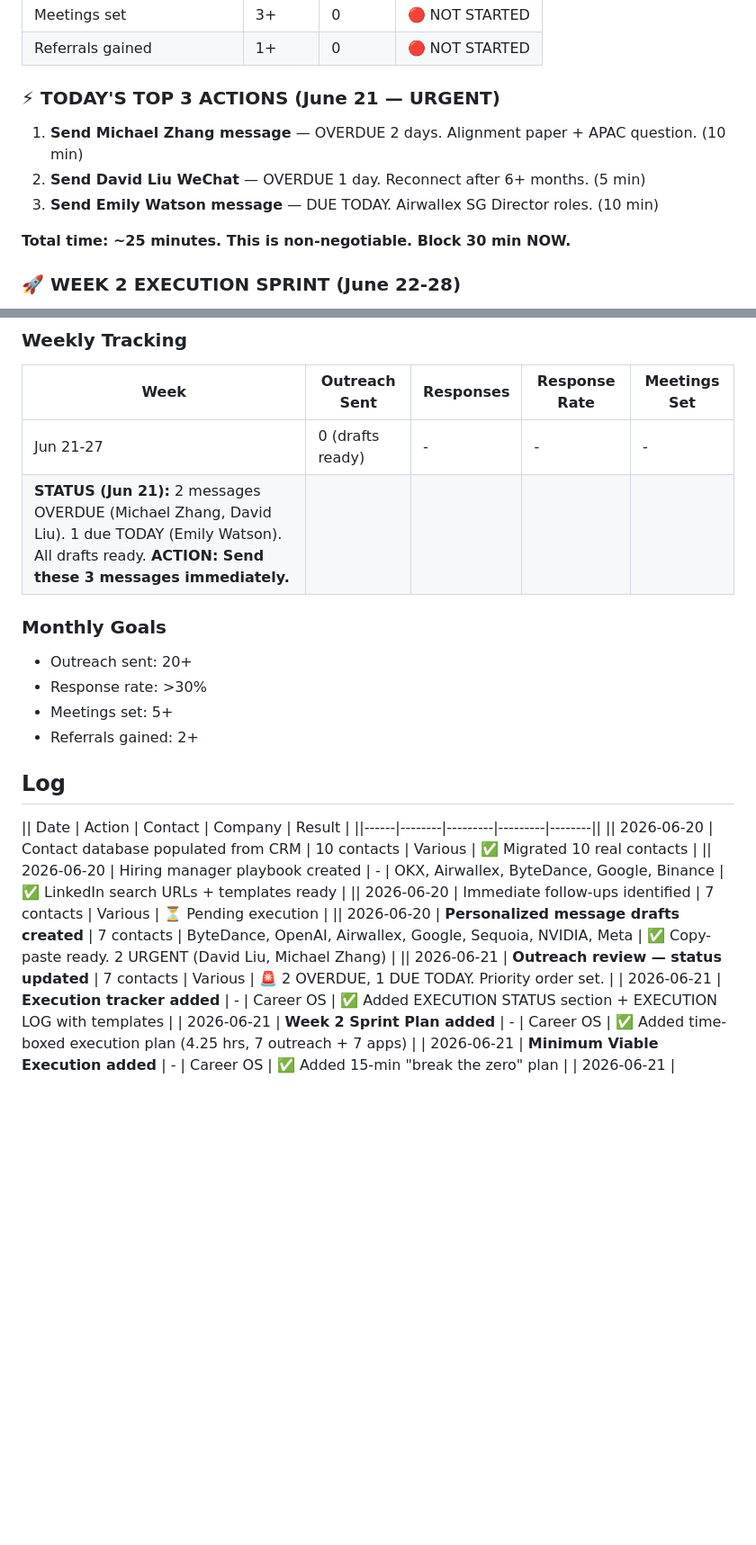
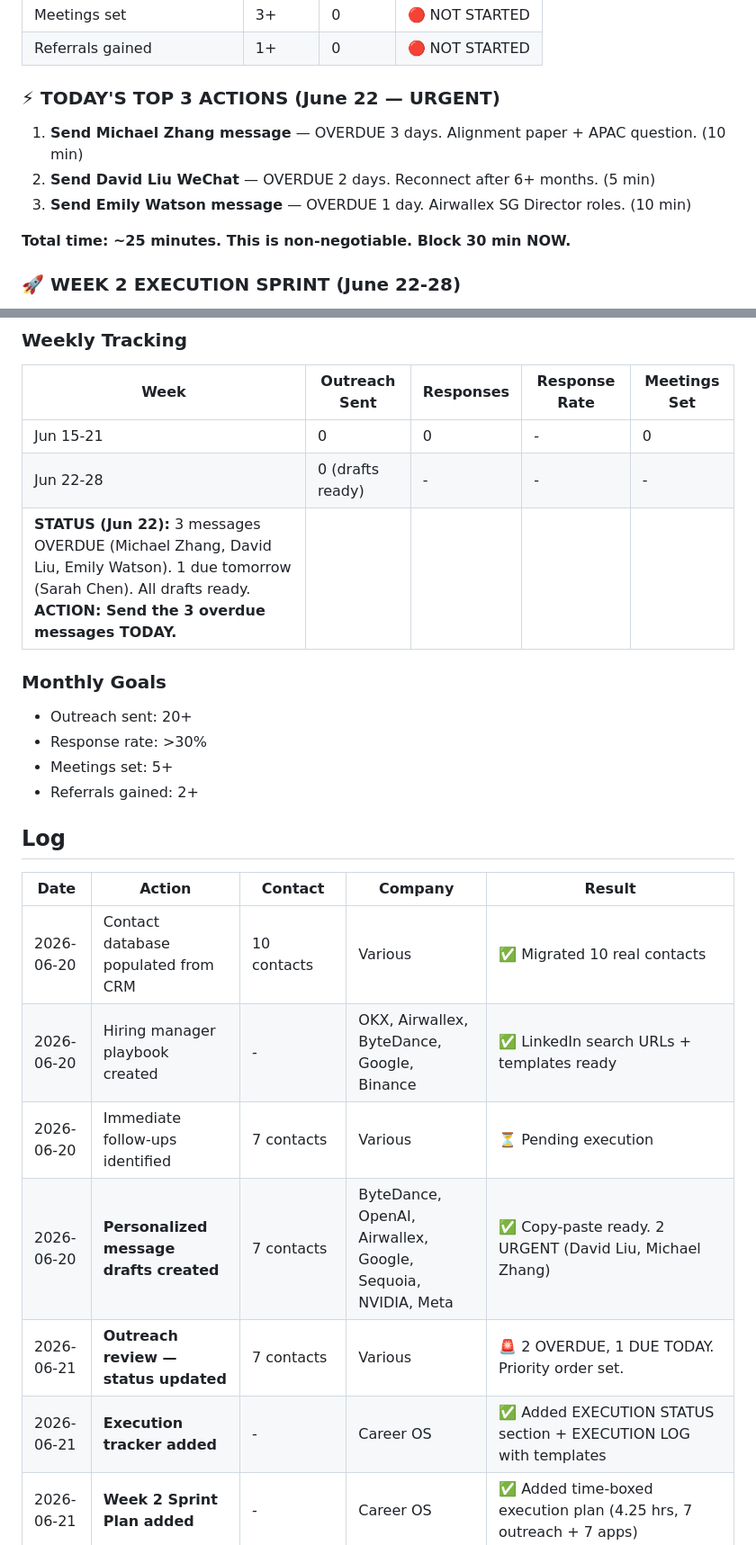
Before and after one commit to 1anard000/automation, a Markdown page: career-os/contacts/outreach-tracker.md, 2 parts joined by grey strips. Shown at 90% size. GitHub-like rendering; blank space fills up the shorter version.

```diff
--- a/career-os/contacts/outreach-tracker.md
+++ b/career-os/contacts/outreach-tracker.md
@@ -19,10 +19,10 @@
 | Meetings set | 3+ | 0 | 🔴 NOT STARTED |
 | Referrals gained | 1+ | 0 | 🔴 NOT STARTED |
 
-### ⚡ TODAY'S TOP 3 ACTIONS (June 21 — URGENT)
-1. **Send Michael Zhang message** — OVERDUE 2 days. Alignment paper + APAC question. (10 min)
-2. **Send David Liu WeChat** — OVERDUE 1 day. Reconnect after 6+ months. (5 min)
-3. **Send Emily Watson message** — DUE TODAY. Airwallex SG Director roles. (10 min)
+### ⚡ TODAY'S TOP 3 ACTIONS (June 22 — URGENT)
+1. **Send Michael Zhang message** — OVERDUE 3 days. Alignment paper + APAC question. (10 min)
+2. **Send David Liu WeChat** — OVERDUE 2 days. Reconnect after 6+ months. (5 min)
+3. **Send Emily Watson message** — OVERDUE 1 day. Airwallex SG Director roles. (10 min)
 
 **Total time: ~25 minutes. This is non-negotiable. Block 30 min NOW.**
 
@@ -234,8 +234,9 @@
 
 | Week | Outreach Sent | Responses | Response Rate | Meetings Set |
 |------|--------------|-----------|---------------|--------------|
-| Jun 21-27 | 0 (drafts ready) | - | - | - |
-| **STATUS (Jun 21):** 2 messages OVERDUE (Michael Zhang, David Liu). 1 due TODAY (Emily Watson). All drafts ready. **ACTION: Send these 3 messages immediately.** | | | | |
+| Jun 15-21 | 0 | 0 | - | 0 |
+| Jun 22-28 | 0 (drafts ready) | - | - | - |
+| **STATUS (Jun 22):** 3 messages OVERDUE (Michael Zhang, David Liu, Emily Watson). 1 due tomorrow (Sarah Chen). All drafts ready. **ACTION: Send the 3 overdue messages TODAY.** | | | | |
 
 ### Monthly Goals
 - Outreach sent: 20+
@@ -244,13 +245,13 @@
 - Referrals gained: 2+
 
 ## Log
-|| Date | Action | Contact | Company | Result |
-||------|--------|---------|---------|--------||
-|| 2026-06-20 | Contact database populated from CRM | 10 contacts | Various | ✅ Migrated 10 real contacts |
-|| 2026-06-20 | Hiring manager playbook created | - | OKX, Airwallex, ByteDance, Google, Binance | ✅ LinkedIn search URLs + templates ready |
-|| 2026-06-20 | Immediate follow-ups identified | 7 contacts | Various | ⏳ Pending execution |
-|| 2026-06-20 | **Personalized message drafts created** | 7 contacts | ByteDance, OpenAI, Airwallex, Google, Sequoia, NVIDIA, Meta | ✅ Copy-paste ready. 2 URGENT (David Liu, Michael Zhang) |
-|| 2026-06-21 | **Outreach review — status updated** | 7 contacts | Various | 🚨 2 OVERDUE, 1 DUE TODAY. Priority order set. |
+| Date | Action | Contact | Company | Result |
+|------|--------|---------|---------|--------|
+| 2026-06-20 | Contact database populated from CRM | 10 contacts | Various | ✅ Migrated 10 real contacts |
+| 2026-06-20 | Hiring manager playbook created | - | OKX, Airwallex, ByteDance, Google, Binance | ✅ LinkedIn search URLs + templates ready |
+| 2026-06-20 | Immediate follow-ups identified | 7 contacts | Various | ⏳ Pending execution |
+| 2026-06-20 | **Personalized message drafts created** | 7 contacts | ByteDance, OpenAI, Airwallex, Google, Sequoia, NVIDIA, Meta | ✅ Copy-paste ready. 2 URGENT (David Liu, Michael Zhang) |
+| 2026-06-21 | **Outreach review — status updated** | 7 contacts | Various | 🚨 2 OVERDUE, 1 DUE TODAY. Priority order set. |
 | 2026-06-21 | **Execution tracker added** | - | Career OS | ✅ Added EXECUTION STATUS section + EXECUTION LOG with templates |
 | 2026-06-21 | **Week 2 Sprint Plan added** | - | Career OS | ✅ Added time-boxed execution plan (4.25 hrs, 7 outreach + 7 apps) |
 | 2026-06-21 | **Minimum Viable Execution added** | - | Career OS | ✅ Added 15-min "break the zero" plan |
```
Also changed, not shown: other parts of career-os/contacts/outreach-tracker.md (+27 -25 lines).
